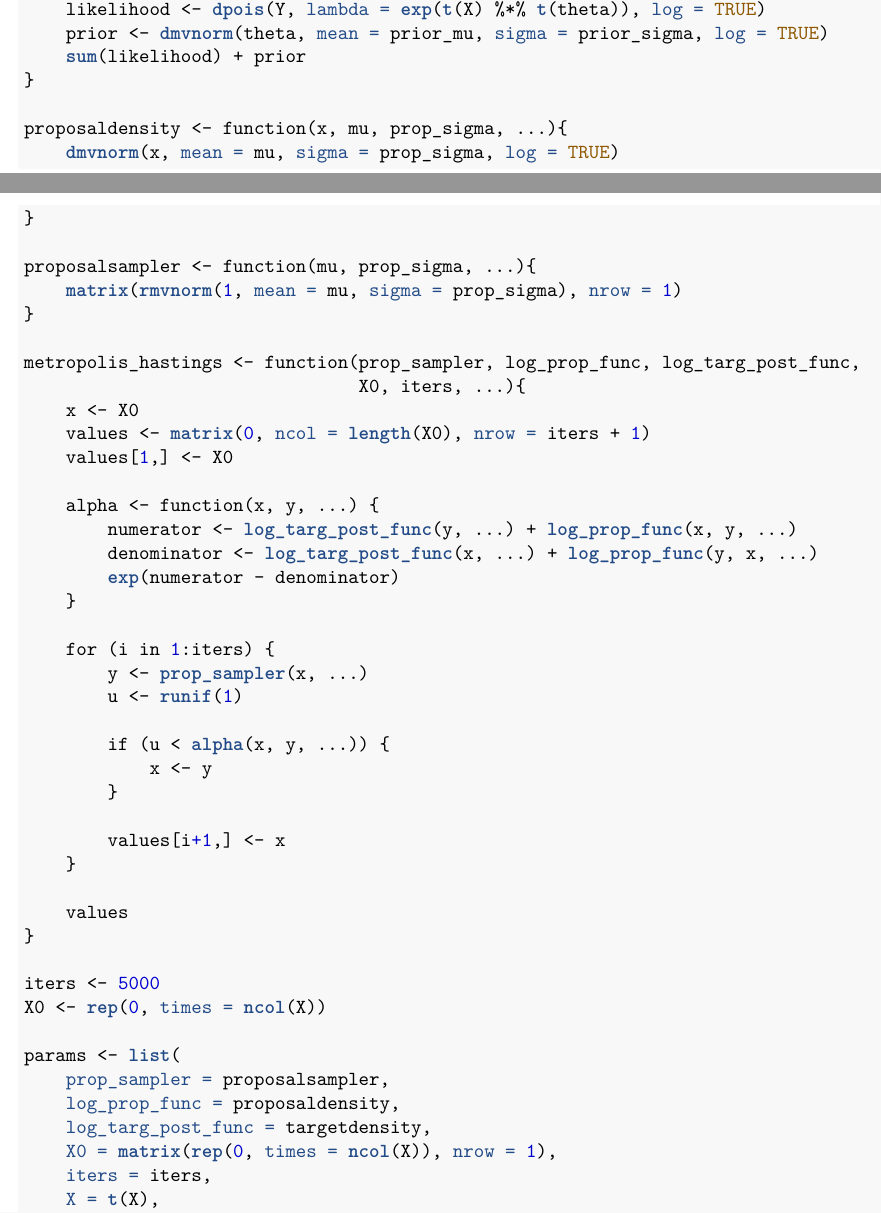
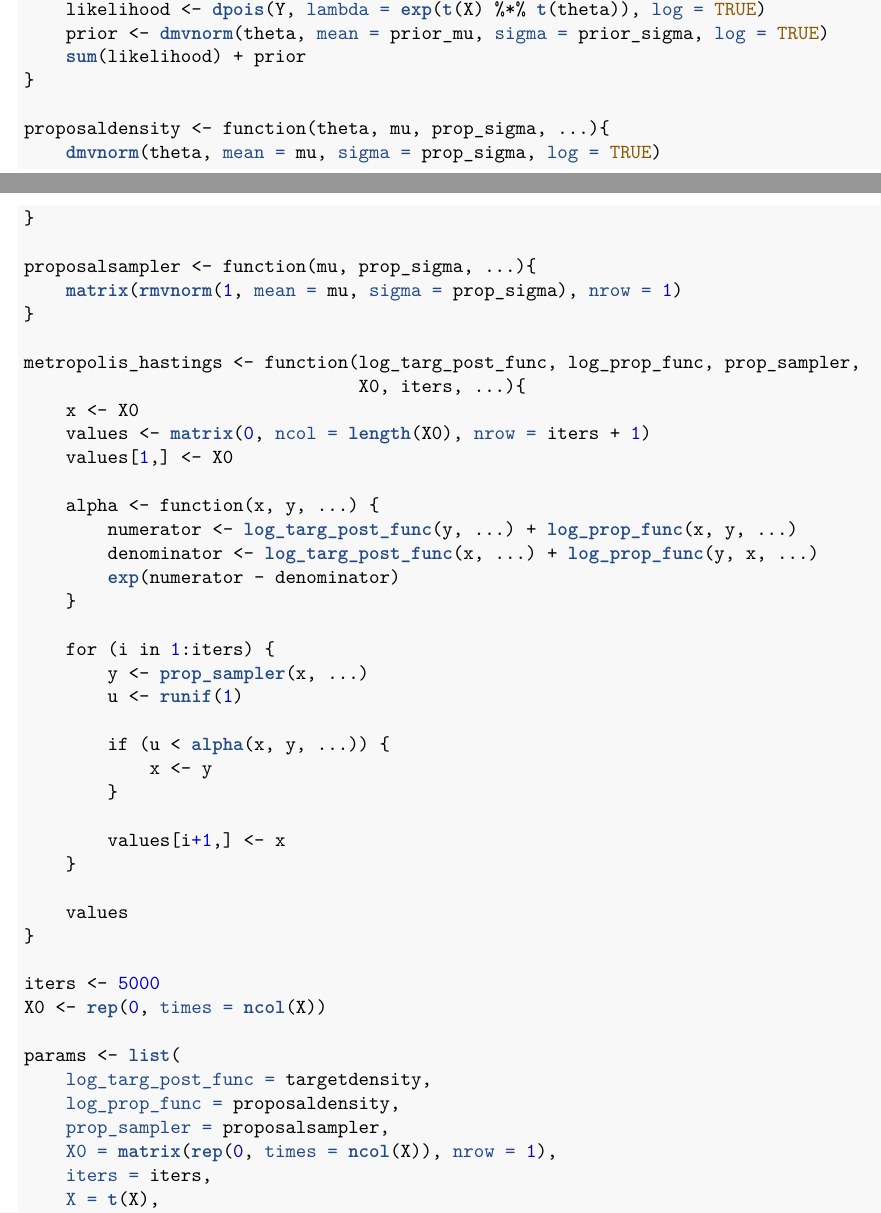
Before and after one commit to raholm/BL, an R Markdown document (report/report.Rmd): two parts of pages 2 and 3 of 4, joined at a grey line, cut so that both start at the same text. The pictures show the output file report/report.pdf that the author committed with the source.

Commit message:
Minor changes.

```diff
--- a/report/report.Rmd
+++ b/report/report.Rmd
@@ -82,15 +82,15 @@ targetdensity <- function(theta, prior_mu, prior_sigma, X, Y, ...) {
     sum(likelihood) + prior
 }
 
-proposaldensity <- function(x, mu, prop_sigma, ...){
-    dmvnorm(x, mean = mu, sigma = prop_sigma, log = TRUE)
+proposaldensity <- function(theta, mu, prop_sigma, ...){
+    dmvnorm(theta, mean = mu, sigma = prop_sigma, log = TRUE)
 }
 
 proposalsampler <- function(mu, prop_sigma, ...){
     matrix(rmvnorm(1, mean = mu, sigma = prop_sigma), nrow = 1)
 }
 
-metropolis_hastings <- function(prop_sampler, log_prop_func, log_targ_post_func,
+metropolis_hastings <- function(log_targ_post_func, log_prop_func, prop_sampler,
                                 X0, iters, ...){
     x <- X0
     values <- matrix(0, ncol = length(X0), nrow = iters + 1)
@@ -120,9 +120,9 @@ iters <- 5000
 X0 <- rep(0, times = ncol(X))
 
 params <- list(
+    log_targ_post_func = targetdensity,
+    log_prop_func = proposaldensity,
     prop_sampler = proposalsampler,
-    log_prop_func = proposaldensity,
-    log_targ_post_func = targetdensity,
     X0 = matrix(rep(0, times = ncol(X)), nrow = 1),
     iters = iters,
     X = t(X),
```
Also changed, not shown: report/report.pdf, report/report.Rmd (1 more changed lines).
